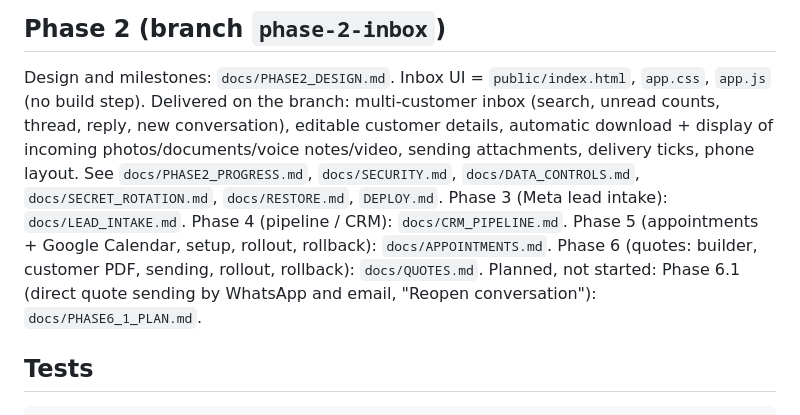
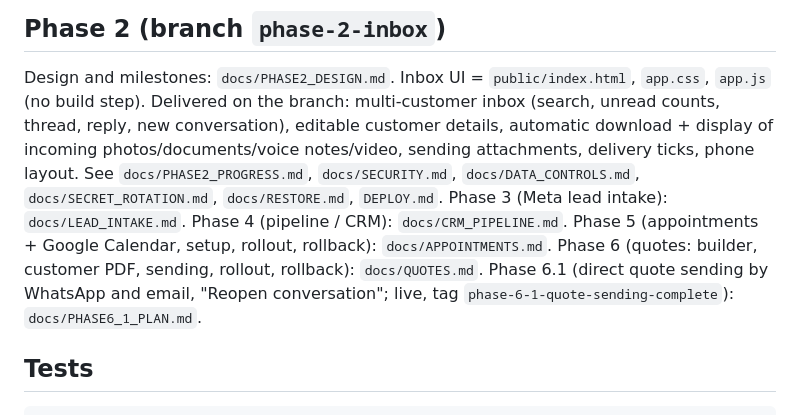
Before and after one commit to MiszczuDaddy/elite-kitchens-lead-os, a Markdown page: README.md, the part around the change. GitHub-like rendering.

```diff
--- a/README.md
+++ b/README.md
@@ -48,7 +48,7 @@ See `docs/PHASE2_PROGRESS.md`, `docs/SECURITY.md`, `docs/DATA_CONTROLS.md`, `doc
 Phase 3 (Meta lead intake): `docs/LEAD_INTAKE.md`. Phase 4 (pipeline / CRM): `docs/CRM_PIPELINE.md`.
 Phase 5 (appointments + Google Calendar, setup, rollout, rollback): `docs/APPOINTMENTS.md`.
 Phase 6 (quotes: builder, customer PDF, sending, rollout, rollback): `docs/QUOTES.md`.
-Planned, not started: Phase 6.1 (direct quote sending by WhatsApp and email, "Reopen conversation"): `docs/PHASE6_1_PLAN.md`.
+Phase 6.1 (direct quote sending by WhatsApp and email, "Reopen conversation"; live, tag `phase-6-1-quote-sending-complete`): `docs/PHASE6_1_PLAN.md`.
 
 ## Tests
     npm test          # 136 backend tests against the Firestore + Storage emulators (media, dedup, unread, auth, rules, lead intake,
```
Also changed, not shown: docs/PHASE6_1_PLAN.md (+13 -9 lines).
